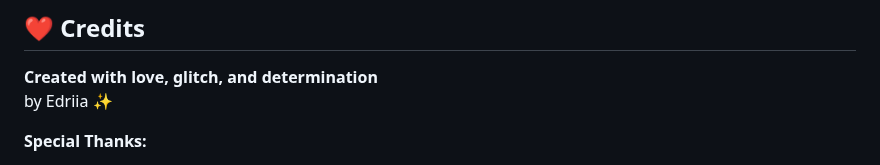
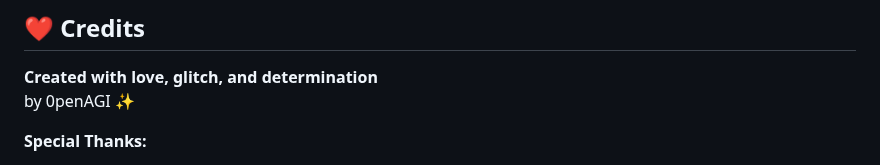
Before and after one commit to 0penAGI/NEXUS, a Markdown page: README.md, the part around the change. Drawn GitHub-style.

```diff
--- a/README.md
+++ b/README.md
@@ -144,7 +144,7 @@ if (window.Telegram?.WebApp) {
 ## ❤️ Credits
 
 **Created with love, glitch, and determination**
-by Edriia ✨
+by 0penAGI ✨
 
 **Special Thanks:**
 - The void, for its endless inspiration
```
